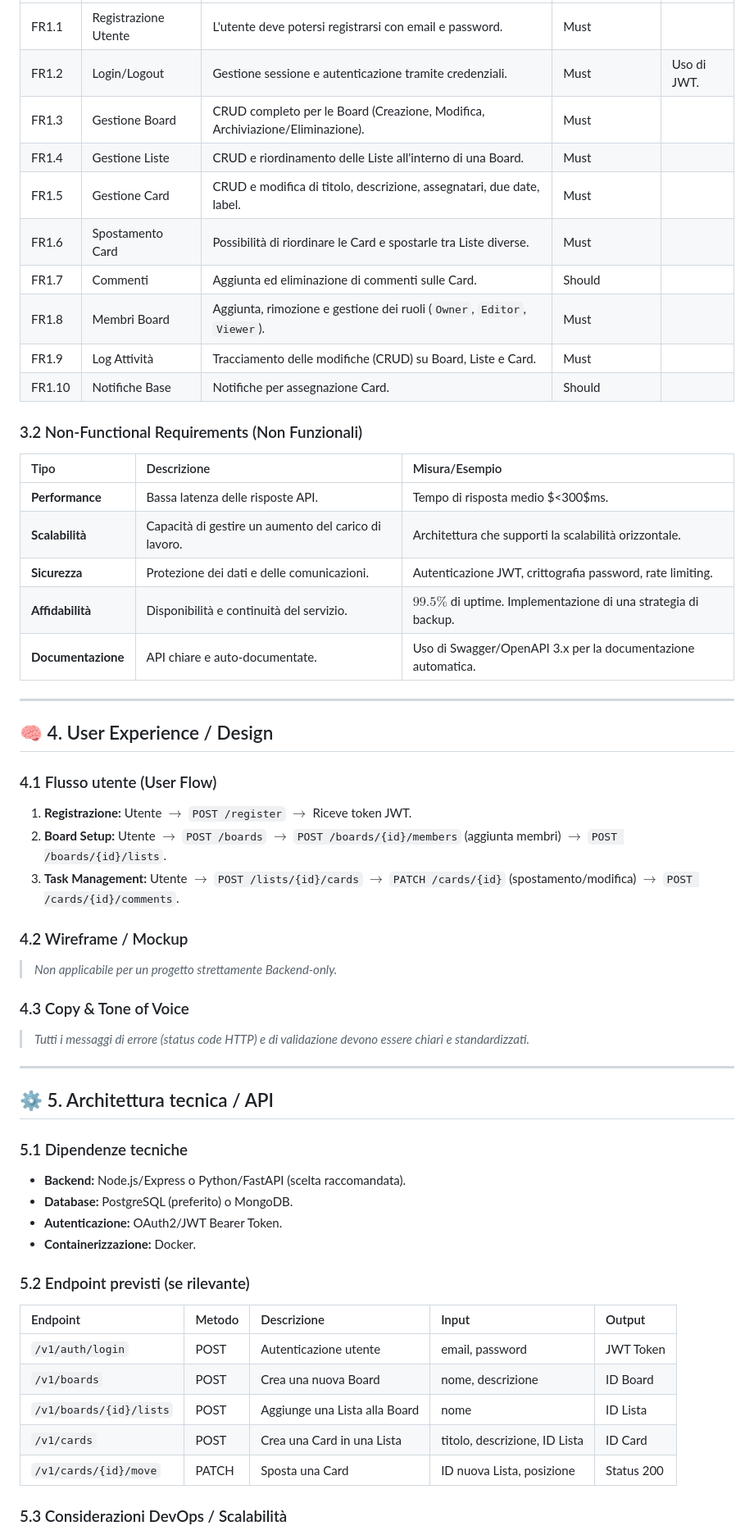
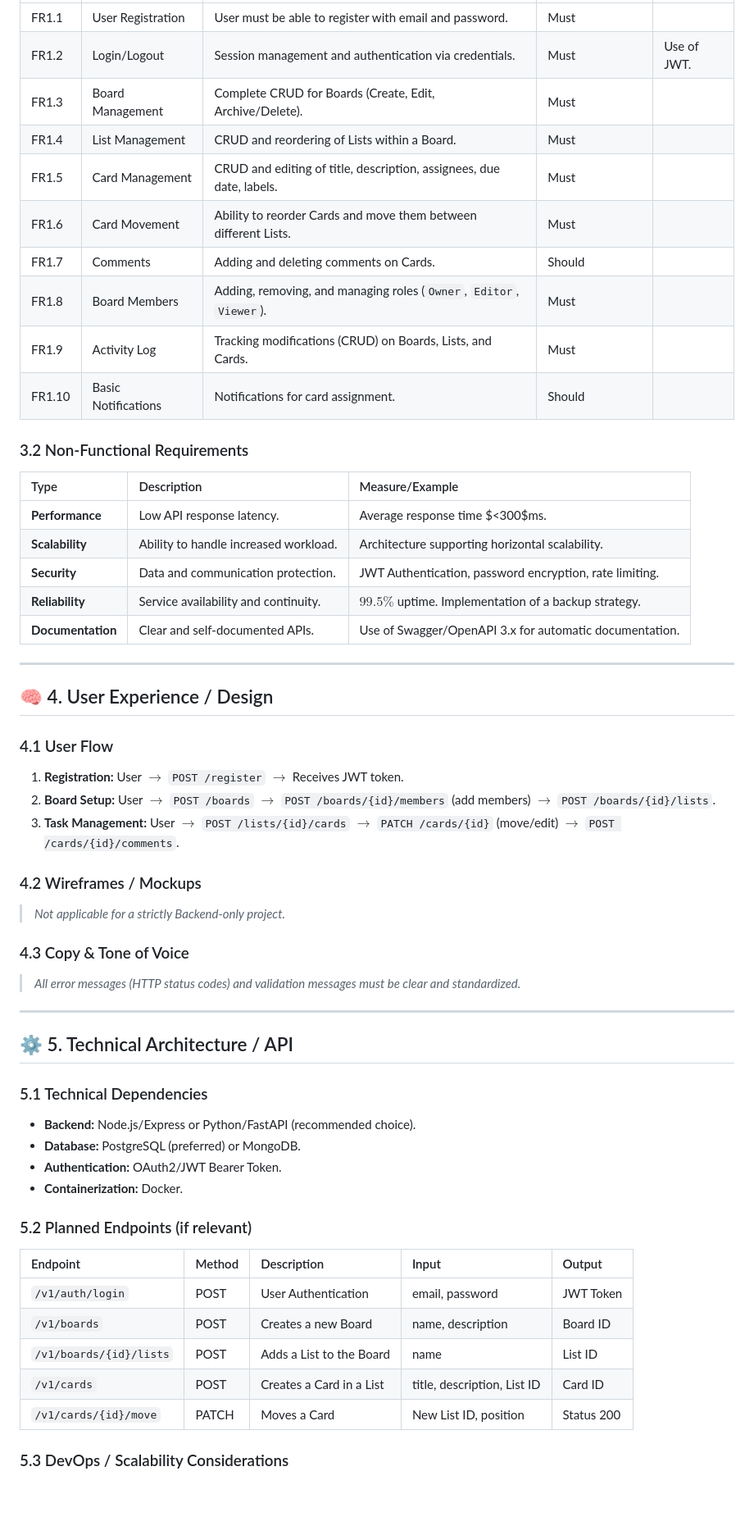
Before and after one commit to TTF-FULL-STACK-2025/technical-writing-mvp-trello, a Markdown page: PRD Trello.md, the part around one of its changes. Shown at 82% size. GitHub-like rendering; blank space fills up the shorter version.

```diff
--- a/PRD Trello.md
+++ b/PRD Trello.md
@@ -60,63 +60,63 @@ Questo documento descrive i requisiti per lo sviluppo di un **sistema backend-on
 |:---|:---|:---|:---|:---|
-| FR1.1 | Registrazione Utente | L'utente deve potersi registrarsi con email e password. | Must | |
-| FR1.2 | Login/Logout | Gestione sessione e autenticazione tramite credenziali. | Must | Uso di JWT. |
-| FR1.3 | Gestione Board | CRUD completo per le Board (Creazione, Modifica, Archiviazione/Eliminazione). | Must | |
-| FR1.4 | Gestione Liste | CRUD e riordinamento delle Liste all'interno di una Board. | Must | |
-| FR1.5 | Gestione Card | CRUD e modifica di titolo, descrizione, assegnatari, due date, label. | Must | |
-| FR1.6 | Spostamento Card | Possibilità di riordinare le Card e spostarle tra Liste diverse. | Must | |
-| FR1.7 | Commenti | Aggiunta ed eliminazione di commenti sulle Card. | Should | |
-| FR1.8 | Membri Board | Aggiunta, rimozione e gestione dei ruoli (`Owner`, `Editor`, `Viewer`). | Must | |
-| FR1.9 | Log Attività | Tracciamento delle modifiche (CRUD) su Board, Liste e Card. | Must | |
-| FR1.10 | Notifiche Base | Notifiche per assegnazione Card. | Should | |
+| FR1.1 | User Registration | User must be able to register with email and password. | Must | |
+| FR1.2 | Login/Logout | Session management and authentication via credentials. | Must | Use of JWT. |
+| FR1.3 | Board Management | Complete CRUD for Boards (Create, Edit, Archive/Delete). | Must | |
+| FR1.4 | List Management | CRUD and reordering of Lists within a Board. | Must | |
+| FR1.5 | Card Management | CRUD and editing of title, description, assignees, due date, labels. | Must | |
+| FR1.6 | Card Movement | Ability to reorder Cards and move them between different Lists. | Must | |
+| FR1.7 | Comments | Adding and deleting comments on Cards. | Should | |
+| FR1.8 | Board Members | Adding, removing, and managing roles (`Owner`, `Editor`, `Viewer`). | Must | |
+| FR1.9 | Activity Log | Tracking modifications (CRUD) on Boards, Lists, and Cards. | Must | |
+| FR1.10 | Basic Notifications | Notifications for card assignment. | Should | |
 
-### 3.2 Non-Functional Requirements (Non Funzionali)
+### 3.2 Non-Functional Requirements
 
-| Tipo | Descrizione | Misura/Esempio |
+| Type | Description | Measure/Example |
 |:---|:---|:---|
-| **Performance** | Bassa latenza delle risposte API. | Tempo di risposta medio $<300$ms. |
-| **Scalabilità** | Capacità di gestire un aumento del carico di lavoro. | Architettura che supporti la scalabilità orizzontale. |
-| **Sicurezza** | Protezione dei dati e delle comunicazioni. | Autenticazione JWT, crittografia password, rate limiting. |
-| **Affidabilità** | Disponibilità e continuità del servizio. | $99.5\%$ di uptime. Implementazione di una strategia di backup. |
-| **Documentazione** | API chiare e auto-documentate. | Uso di Swagger/OpenAPI 3.x per la documentazione automatica. |
+| **Performance** | Low API response latency. | Average response time $<300$ms. |
+| **Scalability** | Ability to handle increased workload. | Architecture supporting horizontal scalability. |
+| **Security** | Data and communication protection. | JWT Authentication, password encryption, rate limiting. |
+| **Reliability** | Service availability and continuity. | $99.5\%$ uptime. Implementation of a backup strategy. |
+| **Documentation** | Clear and self-documented APIs. | Use of Swagger/OpenAPI 3.x for automatic documentation. |
 
 ---
 
 ## 🧠 4. User Experience / Design
 
-### 4.1 Flusso utente (User Flow)
+### 4.1 User Flow
 
-1.  **Registrazione:** Utente $\rightarrow$ `POST /register` $\rightarrow$ Riceve token JWT.
-2.  **Board Setup:** Utente $\rightarrow$ `POST /boards` $\rightarrow$ `POST /boards/{id}/members` (aggiunta membri) $\rightarrow$ `POST /boards/{id}/lists`.
-3.  **Task Management:** Utente $\rightarrow$ `POST /lists/{id}/cards` $\rightarrow$ `PATCH /cards/{id}` (spostamento/modifica) $\rightarrow$ `POST /cards/{id}/comments`.
+1.  **Registration:** User $\rightarrow$ `POST /register` $\rightarrow$ Receives JWT token.
+2.  **Board Setup:** User $\rightarrow$ `POST /boards` $\rightarrow$ `POST /boards/{id}/members` (add members) $\rightarrow$ `POST /boards/{id}/lists`.
+3.  **Task Management:** User $\rightarrow$ `POST /lists/{id}/cards` $\rightarrow$ `PATCH /cards/{id}` (move/edit) $\rightarrow$ `POST /cards/{id}/comments`.
 
-### 4.2 Wireframe / Mockup
+### 4.2 Wireframes / Mockups
 
-> *Non applicabile per un progetto strettamente Backend-only.*
+> *Not applicable for a strictly Backend-only project.*
 
 ### 4.3 Copy & Tone of Voice
 
-> *Tutti i messaggi di errore (status code HTTP) e di validazione devono essere chiari e standardizzati.*
+> *All error messages (HTTP status codes) and validation messages must be clear and standardized.*
 
 ---
 
-## ⚙️ 5. Architettura tecnica / API
+## ⚙️ 5. Technical Architecture / API
 
-### 5.1 Dipendenze tecniche
+### 5.1 Technical Dependencies
 
-* **Backend:** Node.js/Express o Python/FastAPI (scelta raccomandata).
-* **Database:** PostgreSQL (preferito) o MongoDB.
-* **Autenticazione:** OAuth2/JWT Bearer Token.
-* **Containerizzazione:** Docker.
+* **Backend:** Node.js/Express or Python/FastAPI (recommended choice).
+* **Database:** PostgreSQL (preferred) or MongoDB.
+* **Authentication:** OAuth2/JWT Bearer Token.
+* **Containerization:** Docker.
 
-### 5.2 Endpoint previsti (se rilevante)
+### 5.2 Planned Endpoints (if relevant)
 
-| Endpoint | Metodo | Descrizione | Input | Output |
+| Endpoint | Method | Description | Input | Output |
 |:---|:---|:---|:---|:---|
-| `/v1/auth/login` | POST | Autenticazione utente | email, password | JWT Token |
-| `/v1/boards` | POST | Crea una nuova Board | nome, descrizione | ID Board |
-| `/v1/boards/{id}/lists` | POST | Aggiunge una Lista alla Board | nome | ID Lista |
-| `/v1/cards` | POST | Crea una Card in una Lista | titolo, descrizione, ID Lista | ID Card |
-| `/v1/cards/{id}/move` | PATCH | Sposta una Card | ID nuova Lista, posizione | Status 200 |
+| `/v1/auth/login` | POST | User Authentication | email, password | JWT Token |
+| `/v1/boards` | POST | Creates a new Board | name, description | Board ID |
+| `/v1/boards/{id}/lists` | POST | Adds a List to the Board | name | List ID |
+| `/v1/cards` | POST | Creates a Card in a List | title, description, List ID | Card ID |
+| `/v1/cards/{id}/move` | PATCH | Moves a Card | New List ID, position | Status 200 |
 
-### 5.3 Considerazioni DevOps / Scalabilità
+### 5.3 DevOps / Scalability Considerations
 
```
Also changed, not shown: other parts of PRD Trello.md (+69 -61 lines).
